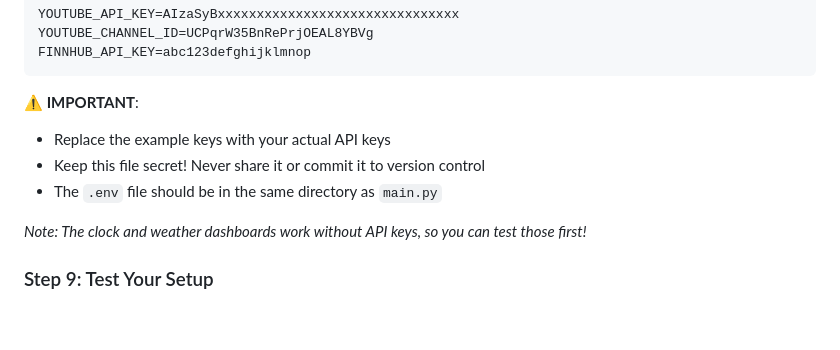
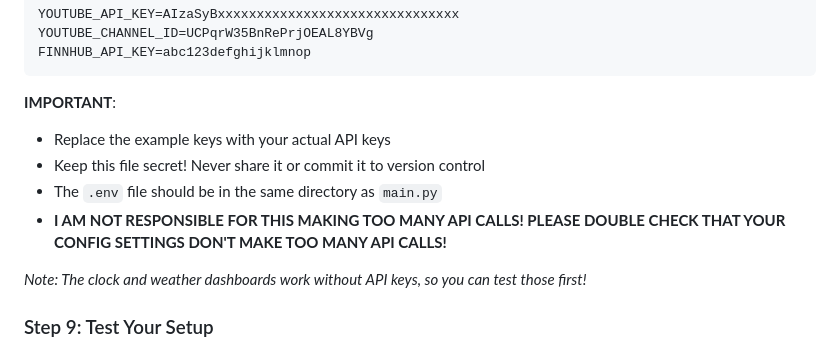
Before and after one commit to MostlyFunctionalEngineering/EinkDashboard, a Markdown page: README.md, the part around the change. Rendered like a GitHub page; blank space fills up the shorter version.

Commit message:
chore: Adding more detailed API key instructions to the readme

````diff
--- a/README.md
+++ b/README.md
@@ -172,10 +172,11 @@ YOUTUBE_CHANNEL_ID=UCPqrW35BnRePrjOEAL8YBVg
 FINNHUB_API_KEY=abc123defghijklmnop
 ```
 
-**⚠️ IMPORTANT**:
+**IMPORTANT**:
 - Replace the example keys with your actual API keys
 - Keep this file secret! Never share it or commit it to version control
 - The `.env` file should be in the same directory as `main.py`
+- **I AM NOT RESPONSIBLE FOR THIS MAKING TOO MANY API CALLS! PLEASE DOUBLE CHECK THAT YOUR CONFIG SETTINGS DON'T MAKE TOO MANY API CALLS!**
 
 *Note: The clock and weather dashboards work without API keys, so you can test those first!*
 
````
